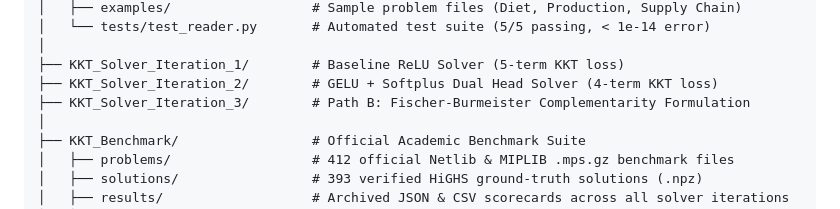
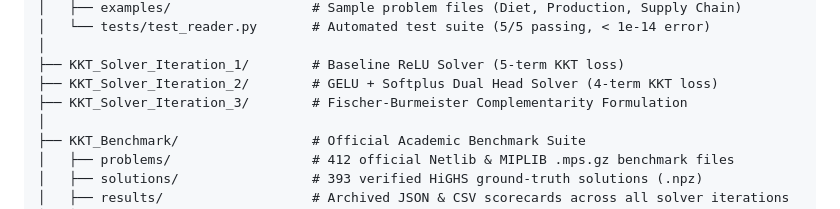
Before and after one commit to sahityaiitd-ml/neural-kkt-solver, a Markdown page: README.md, the part around the change. GitHub-like rendering.

```diff
--- a/README.md
+++ b/README.md
@@ -34,7 +34,7 @@ Instead of relying on slow, sequential iterative algorithms (like classical Simp
 │
 ├── KKT_Solver_Iteration_1/        # Baseline ReLU Solver (5-term KKT loss)
 ├── KKT_Solver_Iteration_2/        # GELU + Softplus Dual Head Solver (4-term KKT loss)
-├── KKT_Solver_Iteration_3/        # Path B: Fischer-Burmeister Complementarity Formulation
+├── KKT_Solver_Iteration_3/        # Fischer-Burmeister Complementarity Formulation
 │
 ├── KKT_Benchmark/                 # Official Academic Benchmark Suite
 │   ├── problems/                  # 412 official Netlib & MIPLIB .mps.gz benchmark files
```
